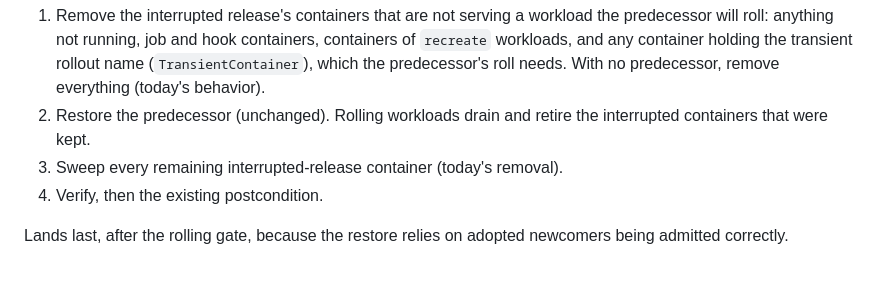
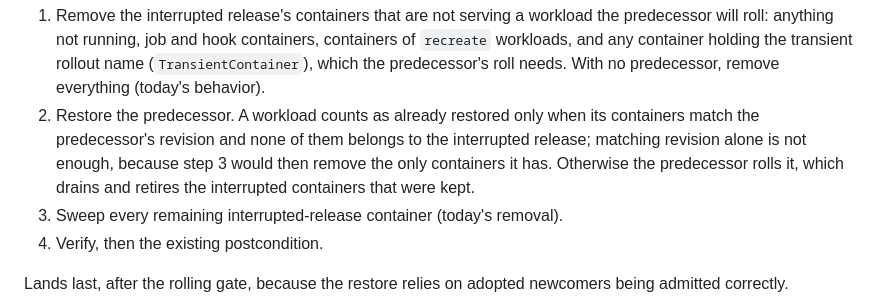
Before and after one commit to labstack/onebox, a Markdown page: docs/plans/2026-10-17-zero-downtime-gaps.md, the part around the change. Rendered like a GitHub page; blank space fills up the shorter version.

Commit message:
docs: make recovery retention ownership-aware
A workload whose containers match the predecessor's revision but belong to
the interrupted release is not restored: the sweep would remove its only
containers. Recovery rolls it instead, which drains and retires them.

```diff
--- a/docs/plans/2026-10-17-zero-downtime-gaps.md
+++ b/docs/plans/2026-10-17-zero-downtime-gaps.md
@@ -204,8 +204,12 @@ New order:
    containers, containers of `recreate` workloads, and any container holding
    the transient rollout name (`TransientContainer`), which the predecessor's
    roll needs. With no predecessor, remove everything (today's behavior).
-2. Restore the predecessor (unchanged). Rolling workloads drain and retire the
-   interrupted containers that were kept.
+2. Restore the predecessor. A workload counts as already restored only when
+   its containers match the predecessor's revision and none of them belongs
+   to the interrupted release; matching revision alone is not enough, because
+   step 3 would then remove the only containers it has. Otherwise the
+   predecessor rolls it, which drains and retires the interrupted containers
+   that were kept.
 3. Sweep every remaining interrupted-release container (today's removal).
 4. Verify, then the existing postcondition.
 
```
Also changed, not shown: 1 other file.
